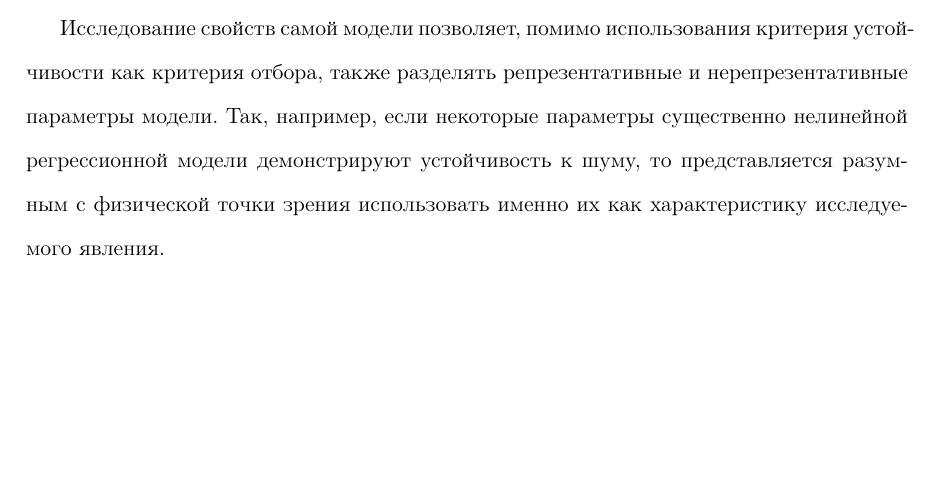
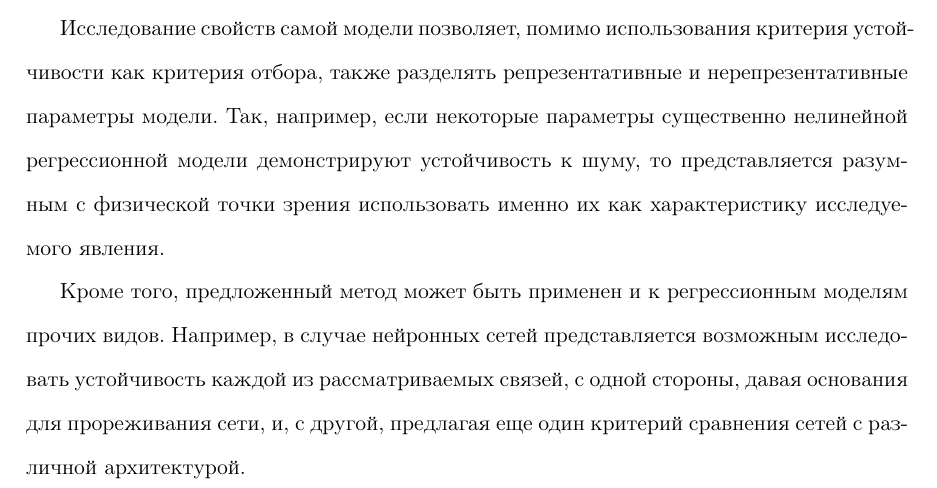
Before and after one commit to 0xd34df00d/RefractOptics, a LaTeX paper (doc/Rudoy2012Optics.tex): part of page 4 of 20 before the commit and part of page 4 of 21 after it, cut so that both start at the same text, the shorter picture padded with empty space. Compiled offline with pdfLaTeX.

Commit message:
[2012Optics] Added a few words about applicability to other algos.

```diff
--- a/doc/Rudoy2012Optics.tex
+++ b/doc/Rudoy2012Optics.tex
@@ -213,6 +213,12 @@ $n$ имеет принципиальное значение. Указанная
 существенно нелинейной регрессионной модели демонстрируют устойчивость к шуму,
 то представляется разумным с физической точки зрения использовать именно их
 как характеристику исследуемого явления.
+
+Кроме того, предложенный метод может быть применен и к регрессионным
+моделям прочих видов. Например, в случае нейронных сетей представляется
+возможным исследовать устойчивость каждой из рассматриваемых связей, с одной
+стороны, давая основания для прореживания сети, и, с другой, предлагая
+еще один критерий сравнения сетей с различной архитектурой.
 
 В первой части настоящей работы поставлена задача восстановления дисперсии полимера и
 предложено понятие устойчивости суперпозиции, позволяющее учитывать и анализировать
```
Also changed, not shown: doc/Rudoy2012Optics.pdf.
